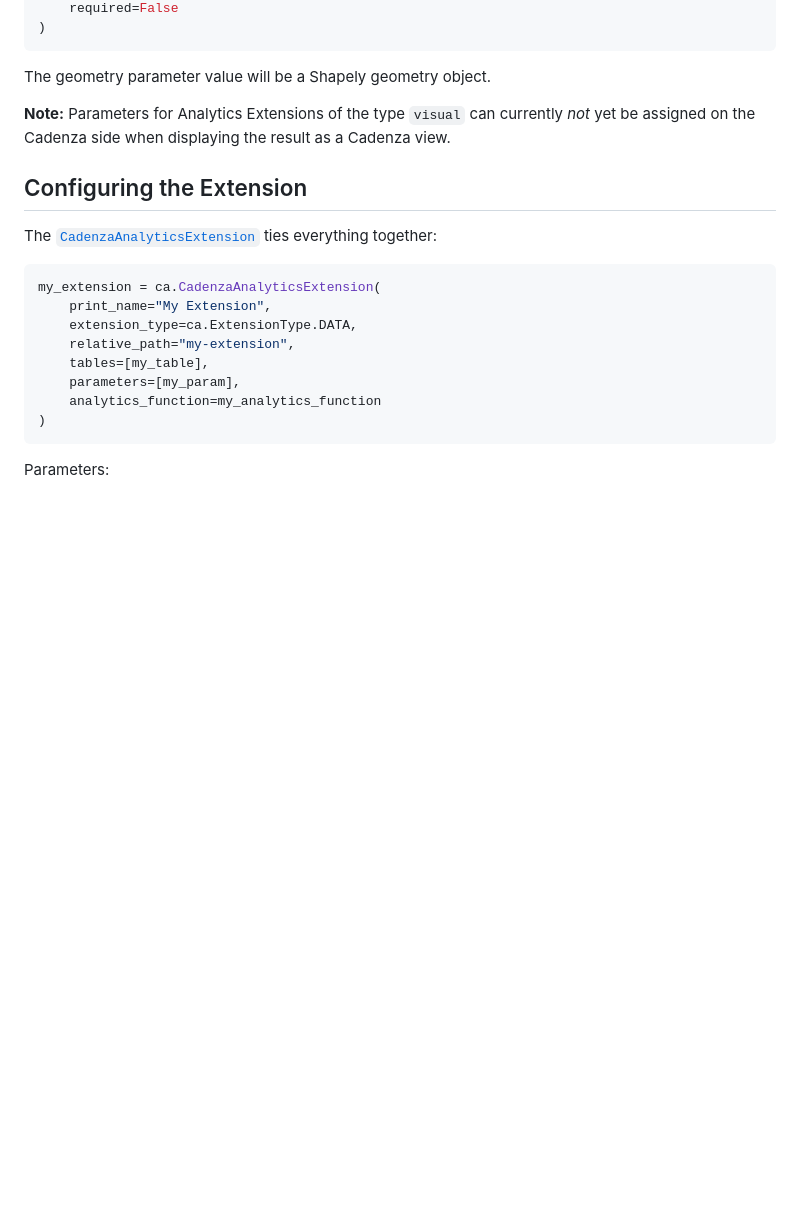
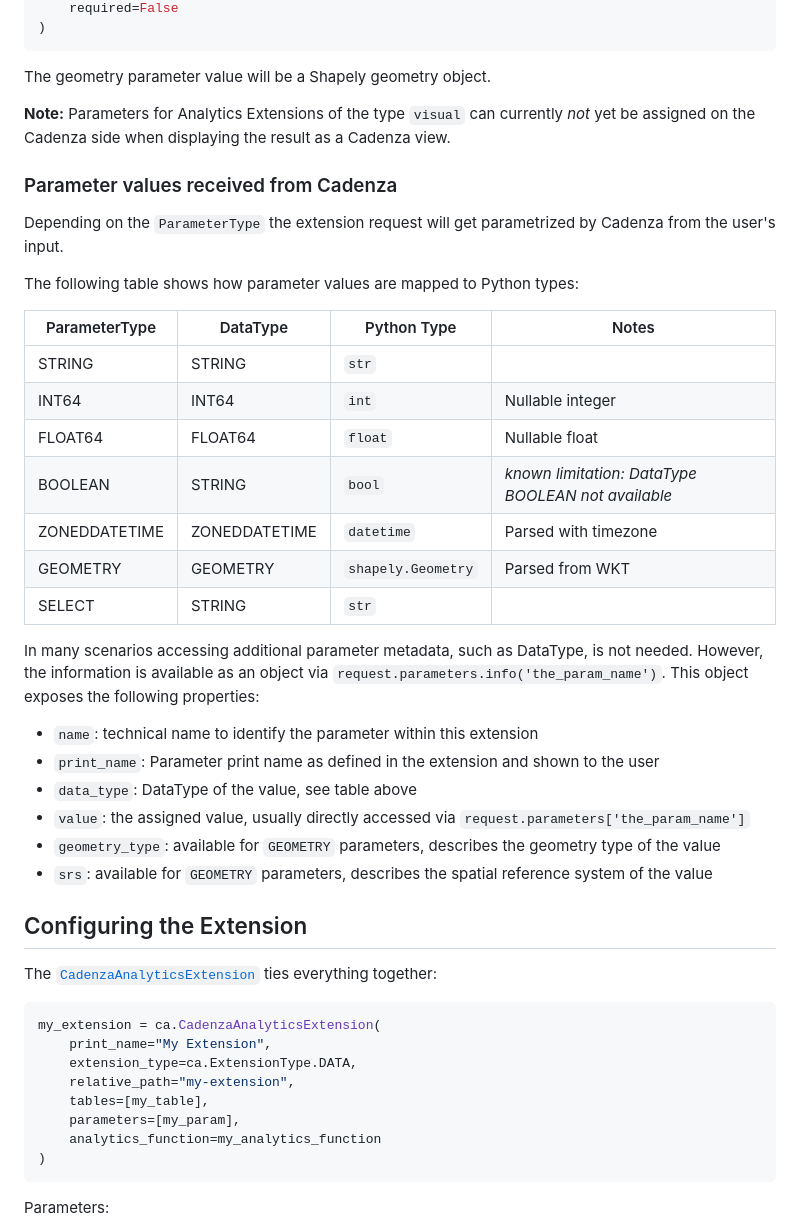
Before and after one commit to DisyInformationssysteme/cadenza-analytics-python, a Markdown page: docs/intro.md, the part around the change. Drawn GitHub-style; blank space fills up the shorter version.

Commit message:
add docs about parameterType to DataType mapping and usage of additional parameter info

```diff
--- a/docs/intro.md
+++ b/docs/intro.md
@@ -456,6 +456,31 @@ The geometry parameter value will be a Shapely geometry object.
 **Note:** Parameters for Analytics Extensions of the type `visual` can currently *not* yet be assigned on the Cadenza side when displaying the result as a Cadenza view.
 
 
+### Parameter values received from Cadenza
+
+Depending on the `ParameterType` the extension request will get parametrized by Cadenza from the user's input.
+
+The following table shows how parameter values are mapped to Python types:
+
+| ParameterType  | DataType      | Python Type        | Notes                                              |
+|----------------|---------------|--------------------|----------------------------------------------------|
+| STRING         | STRING        | `str`              |                                                    |
+| INT64          | INT64         | `int`              | Nullable integer                                   |
+| FLOAT64        | FLOAT64       | `float`            | Nullable float                                     |
+| BOOLEAN        | STRING        | `bool`             | _known limitation: DataType BOOLEAN not available_ |
+| ZONEDDATETIME  | ZONEDDATETIME | `datetime`         | Parsed with timezone                               |
+| GEOMETRY       | GEOMETRY      | `shapely.Geometry` | Parsed from WKT                                    |
+| SELECT         | STRING        | `str`              |                                                    |
+
+In many scenarios accessing additional parameter metadata, such as DataType, is not needed. However, the information is available as an object via `request.parameters.info('the_param_name')`.
+This object exposes the following properties:
+ - `name`: technical name to identify the parameter within this extension
+ - `print_name`: Parameter print name as defined in the extension and shown to the user
+ - `data_type`: DataType of the value, see table above
+ - `value`: the assigned value, usually directly accessed via `request.parameters['the_param_name']`
+ - `geometry_type`: available for `GEOMETRY` parameters, describes the geometry type of the value
+ - `srs`: available for `GEOMETRY` parameters, describes the spatial reference system of the value
+
 ## Configuring the Extension
 
 The [`CadenzaAnalyticsExtension`](cadenzaanalytics/cadenza_analytics_extension.html) ties everything together:
```
